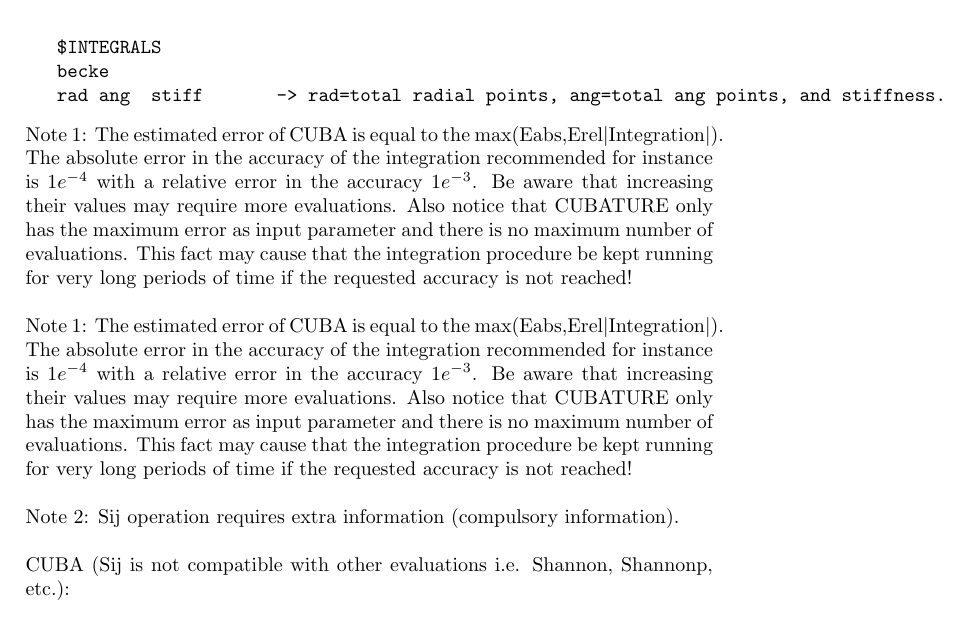
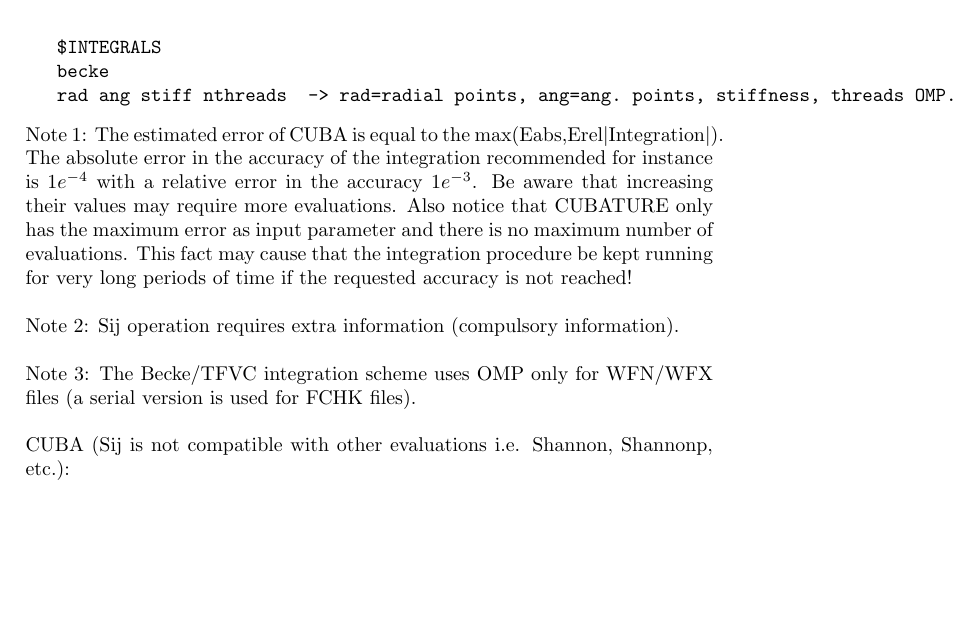
Before and after one commit to marm314/rho_ops, a LaTeX document (Manual_RHO.OPS.tex): part of page 9 of 17, cut so that both start at the same text, the shorter picture padded with empty space. Compiled offline with pdfLaTeX.

Commit message:
Updated documentation

```diff
--- a/Manual_RHO.OPS.tex
+++ b/Manual_RHO.OPS.tex
@@ -278,14 +278,14 @@ All integrals are performed in spherical coordinates system and the information
 \begin{verbatim}
    $INTEGRALS
    becke
-   rad ang  stiff       -> rad=total radial points, ang=total ang points, and stiffness.
+   rad ang stiff nthreads  -> rad=radial points, ang=ang. points, stiffness, threads OMP.
 \end{verbatim}
 
 \noindent Note 1: The estimated error of CUBA is equal to the max(Eabs,Erel$|$Integration$|$). The absolute error in the accuracy of the integration recommended for instance is $1e^{-4}$ with a relative error in the accuracy $1e^{-3}$. Be aware that increasing their values may require more evaluations. Also notice that CUBATURE only has the maximum error as input parameter and there is no maximum number of evaluations. This fact may cause that the integration procedure be kept running for very long periods of time if the requested accuracy is not reached!\newline
 
-\noindent Note 1: The estimated error of CUBA is equal to the max(Eabs,Erel$|$Integration$|$). The absolute error in the accuracy of the integration recommended for instance is $1e^{-4}$ with a relative error in the accuracy $1e^{-3}$. Be aware that increasing their values may require more evaluations. Also notice that CUBATURE only has the maximum error as input parameter and there is no maximum number of evaluations. This fact may cause that the integration procedure be kept running for very long periods of time if the requested accuracy is not reached!\newline
-\newline
 \noindent Note 2: Sij operation requires extra information (compulsory information).  \newline
+
+\noindent Note 3: The Becke/TFVC integration scheme uses OMP only for WFN/WFX files (a serial version is used for FCHK files).  \newline
 
 \noindent CUBA (Sij is not compatible with other evaluations i.e. Shannon, Shannonp, etc.): \newline
 \begin{alltt}
```
Also changed, not shown: Manual_RHO.OPS.pdf.
